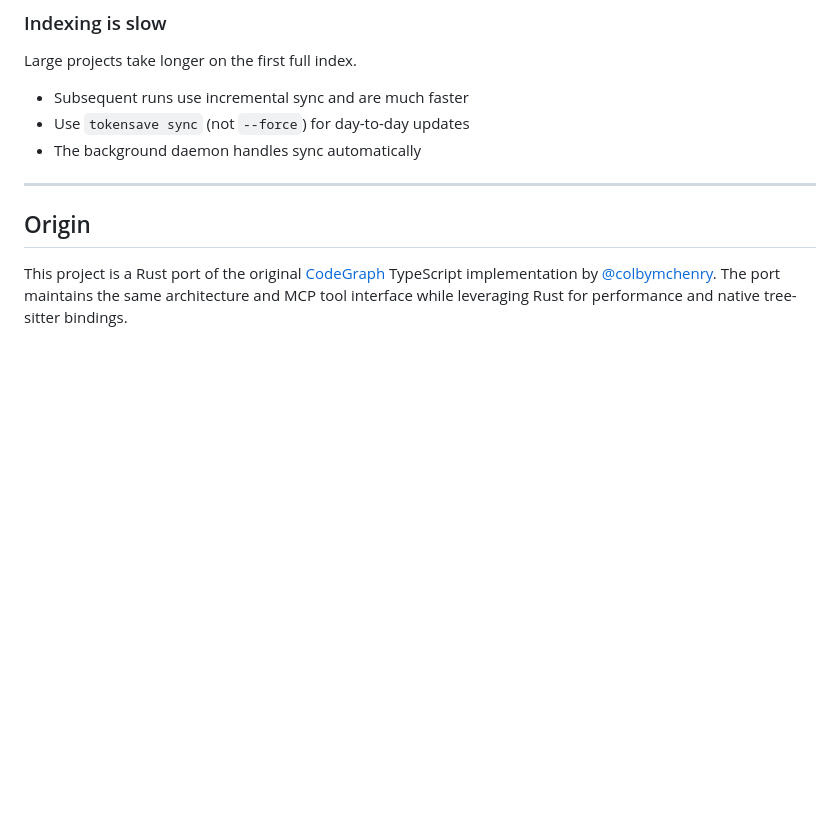
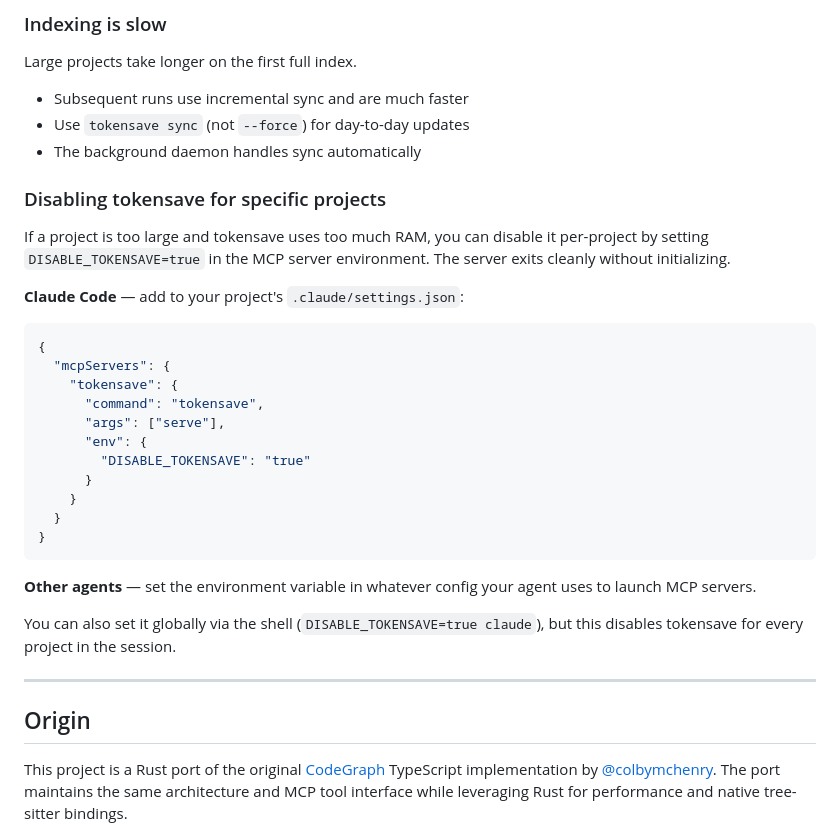
Before and after one commit to aovestdipaperino/tokensave, a Markdown page: README.md, the part around the change. Drawn GitHub-style; blank space fills up the shorter version.

Commit message:
docs: document DISABLE_TOKENSAVE env var in README (#19)

````diff
--- a/README.md
+++ b/README.md
@@ -671,6 +671,30 @@ Large projects take longer on the first full index.
 - Use `tokensave sync` (not `--force`) for day-to-day updates
 - The background daemon handles sync automatically
 
+### Disabling tokensave for specific projects
+
+If a project is too large and tokensave uses too much RAM, you can disable it per-project by setting `DISABLE_TOKENSAVE=true` in the MCP server environment. The server exits cleanly without initializing.
+
+**Claude Code** — add to your project's `.claude/settings.json`:
+
+```json
+{
+  "mcpServers": {
+    "tokensave": {
+      "command": "tokensave",
+      "args": ["serve"],
+      "env": {
+        "DISABLE_TOKENSAVE": "true"
+      }
+    }
+  }
+}
+```
+
+**Other agents** — set the environment variable in whatever config your agent uses to launch MCP servers.
+
+You can also set it globally via the shell (`DISABLE_TOKENSAVE=true claude`), but this disables tokensave for every project in the session.
+
 ---
 
 ## Origin
````
